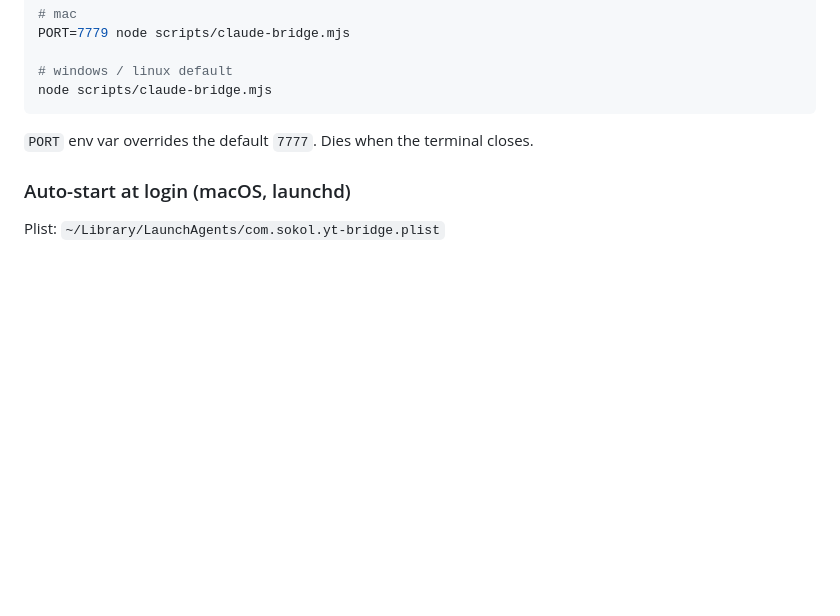
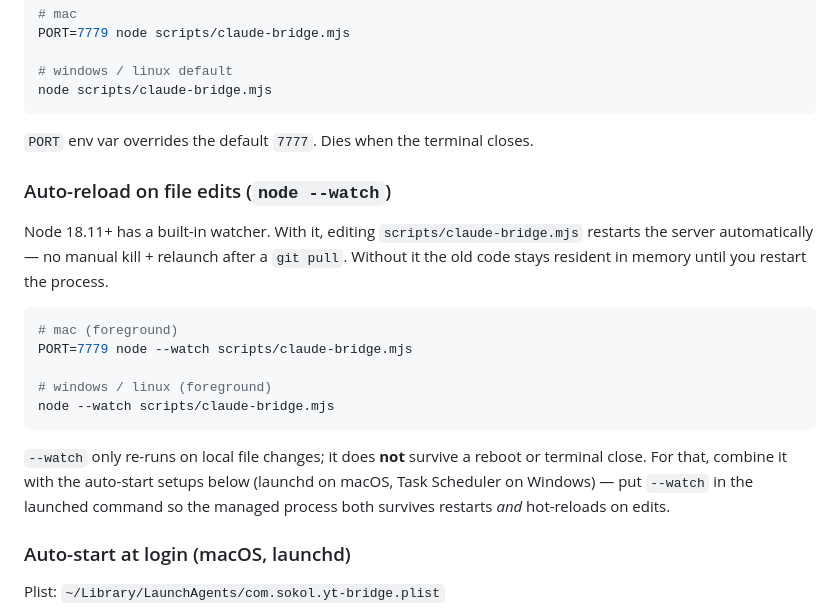
Before and after one commit to sokol-matija/youtube-not-interested, a Markdown page: docs/bridge-setup.md, the part around one of its changes. Rendered like a GitHub page; blank space fills up the shorter version.

````diff
--- a/docs/bridge-setup.md
+++ b/docs/bridge-setup.md
@@ -25,6 +25,25 @@ node scripts/claude-bridge.mjs
 
 `PORT` env var overrides the default `7777`. Dies when the terminal closes.
 
+### Auto-reload on file edits (`node --watch`)
+
+Node 18.11+ has a built-in watcher. With it, editing `scripts/claude-bridge.mjs`
+restarts the server automatically — no manual kill + relaunch after a `git pull`.
+Without it the old code stays resident in memory until you restart the process.
+
+```bash
+# mac (foreground)
+PORT=7779 node --watch scripts/claude-bridge.mjs
+
+# windows / linux (foreground)
+node --watch scripts/claude-bridge.mjs
+```
+
+`--watch` only re-runs on local file changes; it does **not** survive a reboot or
+terminal close. For that, combine it with the auto-start setups below (launchd on
+macOS, Task Scheduler on Windows) — put `--watch` in the launched command so the
+managed process both survives restarts *and* hot-reloads on edits.
+
 ### Auto-start at login (macOS, launchd)
 
 Plist: `~/Library/LaunchAgents/com.sokol.yt-bridge.plist`
````
Also changed, not shown: other parts of docs/bridge-setup.md (+56 -1 lines).
